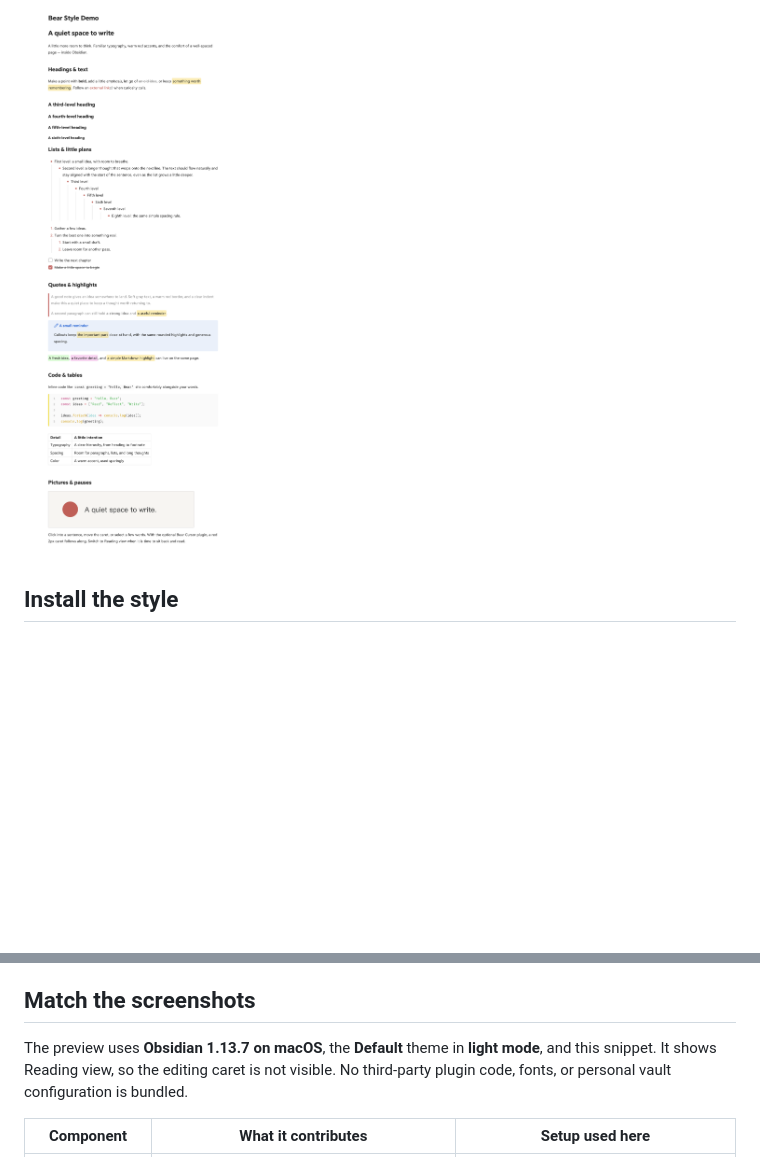
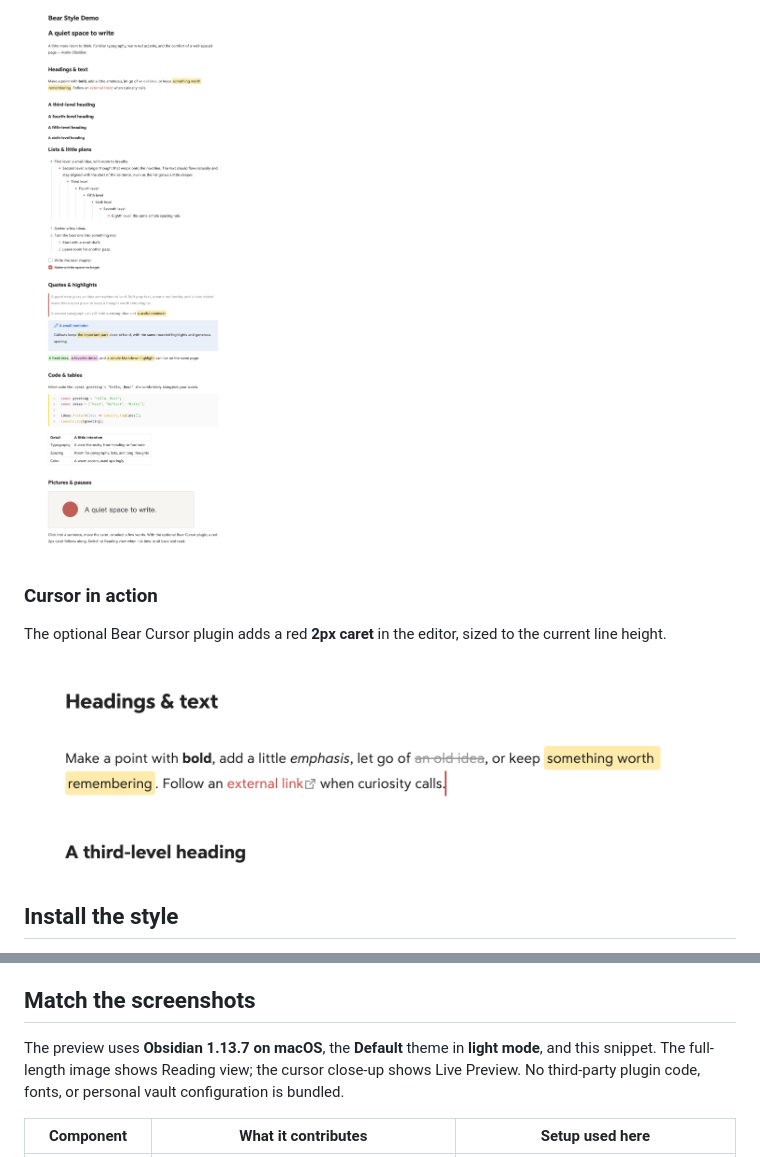
Before and after one commit to cherishh/obsidian-bear-style, a Markdown page: README.md, 2 parts joined by grey strips. Drawn GitHub-style; pictures changed too: docs/images/cursor-en.png (added); blank space fills up the shorter version.

Commit message:
docs: add bilingual cursor screenshots

```diff
--- a/README.md
+++ b/README.md
@@ -28,6 +28,12 @@ The agent reads the [detailed installation guide](INSTALL.md), so you don't have
 
 ![Full English demo in Obsidian: headings, text, lists, tasks, quotes, highlights, code, table, and image](docs/images/demo-en.png)
 
+### Cursor in action
+
+The optional Bear Cursor plugin adds a red **2px caret** in the editor, sized to the current line height.
+
+![Red Bear Cursor caret at the end of an English paragraph in Live Preview](docs/images/cursor-en.png)
+
 ## Install the style
 
 1. Download **`obsidian-bear-style-v1.0.1.zip`** from [Releases](https://github.com/cherishh/obsidian-bear-style/releases/latest) and extract it.
@@ -52,7 +58,7 @@ Without the plugin, the snippet still colors the native caret red; the operating
 
 ## Match the screenshots
 
-The preview uses **Obsidian 1.13.7 on macOS**, the **Default** theme in **light mode**, and this snippet. It shows Reading view, so the editing caret is not visible. No third-party plugin code, fonts, or personal vault configuration is bundled.
+The preview uses **Obsidian 1.13.7 on macOS**, the **Default** theme in **light mode**, and this snippet. The full-length image shows Reading view; the cursor close-up shows Live Preview. No third-party plugin code, fonts, or personal vault configuration is bundled.
 
 | Component | What it contributes | Setup used here |
 | --- | --- | --- |
```
Also changed, not shown: CHANGELOG.md (+4 -0 lines), README.zh-CN.md (+7 -1 lines), docs/images/cursor-zh.png (added), 1 other file.
